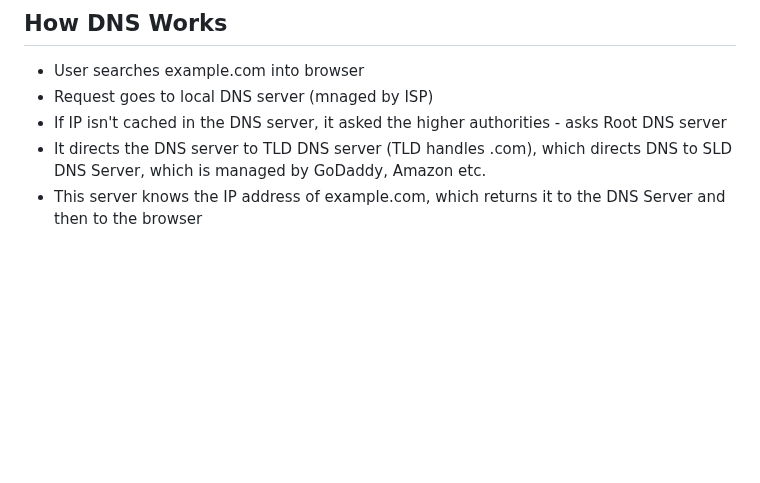
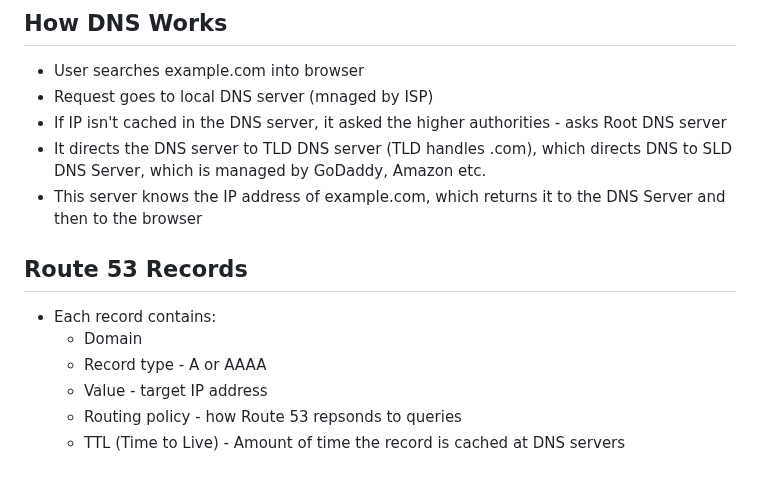
Before and after one commit to Mohammed-islam0907/learning-devops, a Markdown page: AWS/README.md, the part around the change. Rendered like a GitHub page; blank space fills up the shorter version.

```diff
--- a/AWS/README.md
+++ b/AWS/README.md
@@ -473,3 +473,12 @@ How much:
 - If IP isn't cached in the DNS server, it asked the higher authorities - asks Root DNS server
 - It directs the DNS server to TLD DNS server (TLD handles .com), which directs DNS to SLD DNS Server, which is managed by GoDaddy, Amazon etc.
 - This server knows the IP address of example.com, which returns it to the DNS Server and then to the browser
+
+## Route 53 Records
+
+- Each record contains:
+    - Domain
+    - Record type - A or AAAA
+    - Value - target IP address
+    - Routing policy - how Route 53 repsonds to queries
+    - TTL (Time to Live) - Amount of time the record is cached at DNS servers
```
